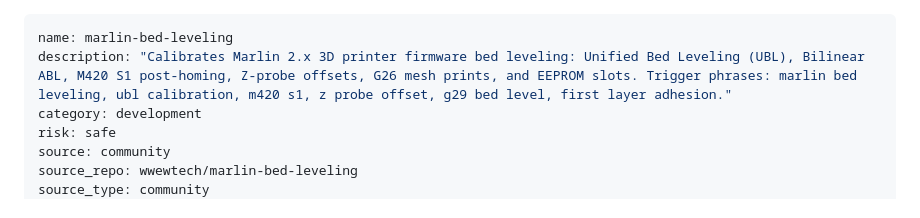
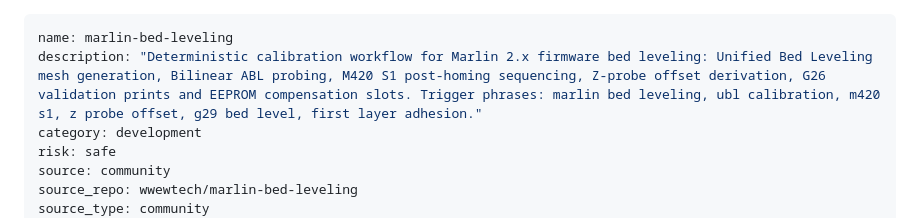
Before and after one commit to wwewtech/marlin-bed-leveling, a Markdown page: skills/marlin-bed-leveling/SKILL.md, the part around the change. Rendered like a GitHub page.

Commit message:
unique canonical description

```diff
--- a/skills/marlin-bed-leveling/SKILL.md
+++ b/skills/marlin-bed-leveling/SKILL.md
@@ -1,6 +1,6 @@
 ---
 name: marlin-bed-leveling
-description: "Calibrates Marlin 2.x 3D printer firmware bed leveling: Unified Bed Leveling (UBL), Bilinear ABL, M420 S1 post-homing, Z-probe offsets, G26 mesh prints, and EEPROM slots. Trigger phrases: marlin bed leveling, ubl calibration, m420 s1, z probe offset, g29 bed level, first layer adhesion."
+description: "Deterministic calibration workflow for Marlin 2.x firmware bed leveling: Unified Bed Leveling mesh generation, Bilinear ABL probing, M420 S1 post-homing sequencing, Z-probe offset derivation, G26 validation prints and EEPROM compensation slots. Trigger phrases: marlin bed leveling, ubl calibration, m420 s1, z probe offset, g29 bed level, first layer adhesion."
 category: development
 risk: safe
 source: community
```
